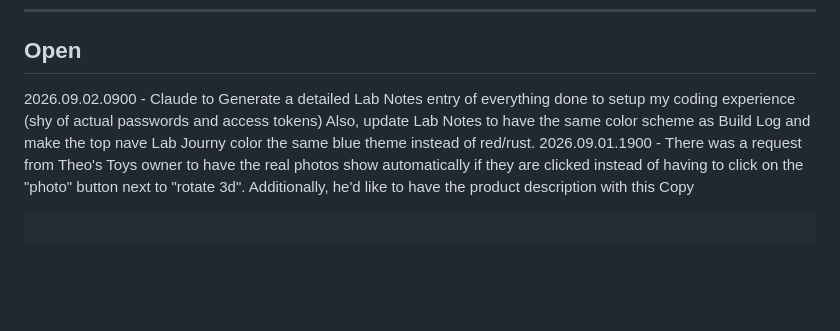
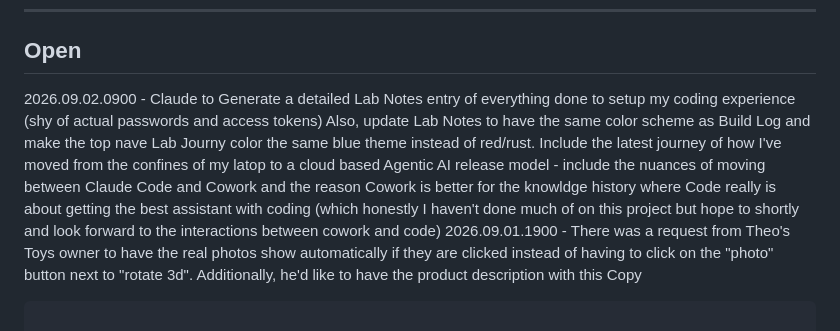
Before and after one commit to devdog11/littledevlab, a Markdown page: CHANGES.md, the part around the change. Drawn GitHub-style; blank space fills up the shorter version.

Commit message:
A new update requesting Claude to add more to the Lab Notes

```diff
--- a/CHANGES.md
+++ b/CHANGES.md
@@ -10,7 +10,7 @@ Format for a new item:
 ---
 
 ## Open
-2026.09.02.0900 - Claude to Generate a detailed Lab Notes entry of everything done to setup my coding experience (shy of actual passwords and access tokens) Also, update Lab Notes to have the same color scheme as Build Log and make the top nave Lab Journy color the same blue theme instead of red/rust.
+2026.09.02.0900 - Claude to Generate a detailed Lab Notes entry of everything done to setup my coding experience (shy of actual passwords and access tokens) Also, update Lab Notes to have the same color scheme as Build Log and make the top nave Lab Journy color the same blue theme instead of red/rust. Include the latest journey of how I've moved from the confines of my latop to a cloud based Agentic AI release model - include the nuances of moving between Claude Code and Cowork and the reason Cowork is better for the knowldge history where Code really is about getting the best assistant with coding (which honestly I haven't done much of on this project but hope to shortly and look forward to the interactions between cowork and code)
 2026.09.01.1900 - There was a request from Theo's Toys owner to have the real photos show automatically if they are clicked instead of having to click on the "photo" button next to "rotate 3d". Additionally, he'd like to have the product description with this Copy
 ~~~
 
```
